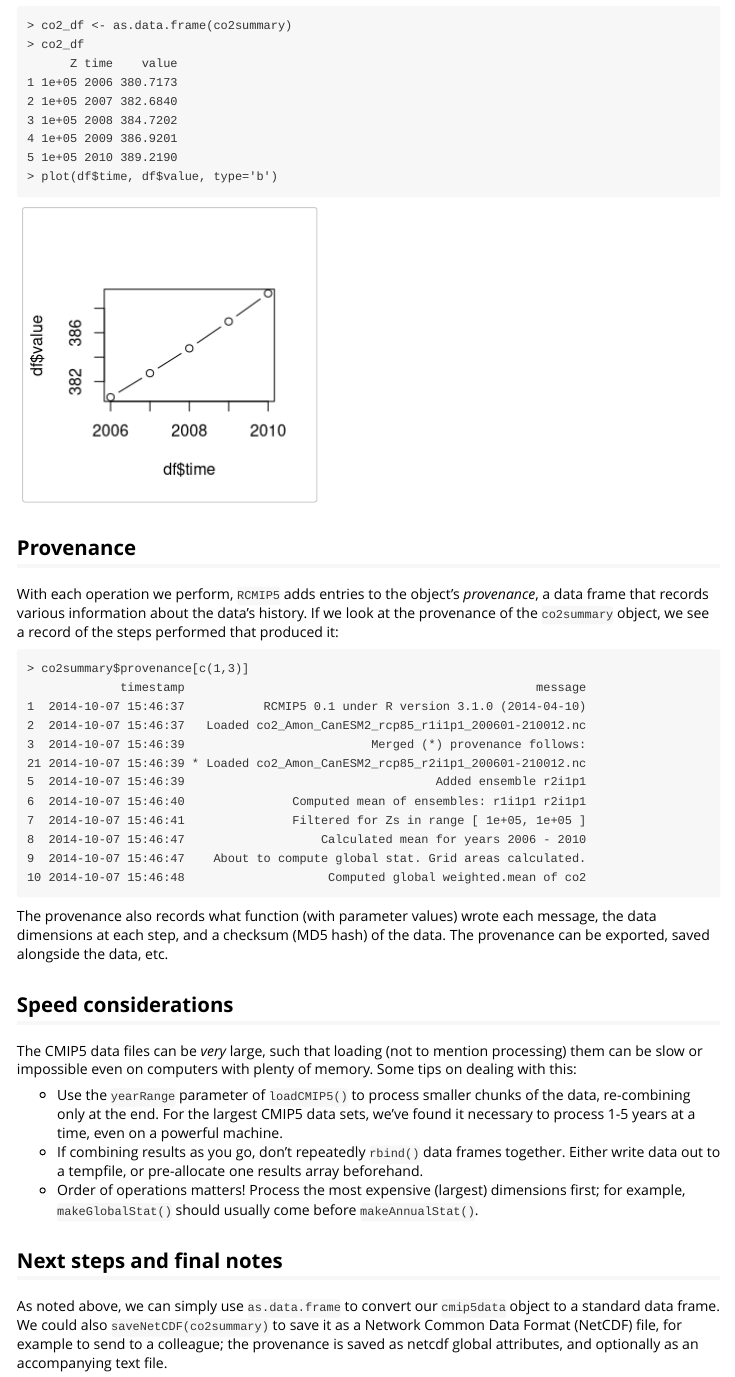
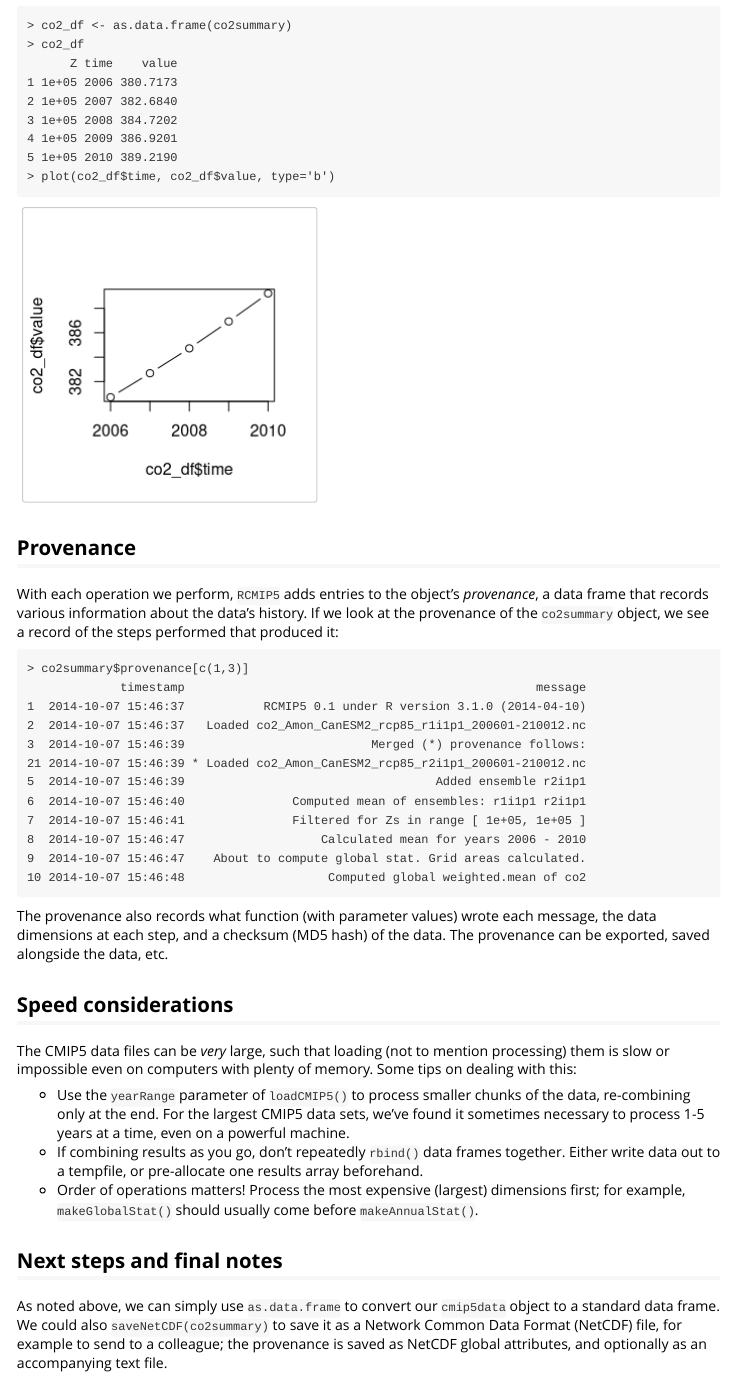
Before and after one commit to JGCRI/RCMIP5, an R Markdown document (vignettes/atmospheric_co2.Rmd): the page in a window 1100 px wide, from 2610 px down. Rendered offline with R 4.5, knitr and Pandoc, with nearby package versions.

Commit message:
Vignette update

````diff
--- a/vignettes/atmospheric_co2.Rmd
+++ b/vignettes/atmospheric_co2.Rmd
@@ -147,14 +147,14 @@ The summary reports that `co2annual` is an annual summary of filtered data, and
 3 1e+05 2008 384.7202
 4 1e+05 2009 386.9201
 5 1e+05 2010 389.2190
-> plot(df$time, df$value, type='b')
+> plot(co2_df$time, co2_df$value, type='b')
 ```
 ```{r, echo=FALSE}
-df <- structure(list(Z = c(1e+05, 1e+05, 1e+05, 1e+05, 1e+05), time = c(2006,
+co2_df <- structure(list(Z = c(1e+05, 1e+05, 1e+05, 1e+05, 1e+05), time = c(2006,
 2007, 2008, 2009, 2010), value = c(380.717267354329, 382.683990478516,
 384.720212300618, 386.920120239258, 389.219032287598)), .Names = c("Z",
 "time", "value"), row.names = c(NA, -5L), class = "data.frame")
-plot(df$time, df$value, type='b')
+plot(co2_df$time, co2_df$value, type='b')
 ```
 
 ## Provenance
@@ -183,15 +183,15 @@ at each step, and a checksum (MD5 hash) of the data. The provenance can be expor
 
 ## Speed considerations
 
-The CMIP5 data files can be *very* large, such that loading (not to mention processing) them can be slow or impossible even on computers with plenty of memory. Some tips on dealing with this:
+The CMIP5 data files can be *very* large, such that loading (not to mention processing) them is slow or impossible even on computers with plenty of memory. Some tips on dealing with this:
 
-* Use the `yearRange` parameter of `loadCMIP5()` to process smaller chunks of the data, re-combining only at the end. For the largest CMIP5 data sets, we've found it necessary to process 1-5 years at a time, even on a powerful machine.
+* Use the `yearRange` parameter of `loadCMIP5()` to process smaller chunks of the data, re-combining only at the end. For the largest CMIP5 data sets, we've found it sometimes necessary to process 1-5 years at a time, even on a powerful machine.
 * If combining results as you go, don't repeatedly `rbind()` data frames together. Either write data out to a tempfile, or pre-allocate one results array beforehand.
 * Order of operations matters! Process the most expensive (largest) dimensions first; for example, `makeGlobalStat()` should usually come before `makeAnnualStat()`.
 
 ## Next steps and final notes
 
-As noted above, we can simply use `as.data.frame` to convert our `cmip5data` object to a standard data frame. We could also `saveNetCDF(co2summary)` to save it as a Network Common Data Format (NetCDF) file, for example to send to a colleague; the provenance is saved as netcdf global attributes, and optionally as an accompanying text file.
+As noted above, we can simply use `as.data.frame` to convert our `cmip5data` object to a standard data frame. We could also `saveNetCDF(co2summary)` to save it as a Network Common Data Format (NetCDF) file, for example to send to a colleague; the provenance is saved as NetCDF global attributes, and optionally as an accompanying text file.
 
 Given the above example, it's straightforward to process a whole collection of CMIP5 data-for example, all the co2 data across experiments and models. For example:
 
````
